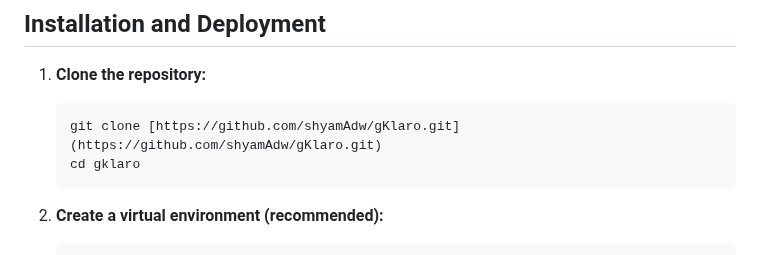
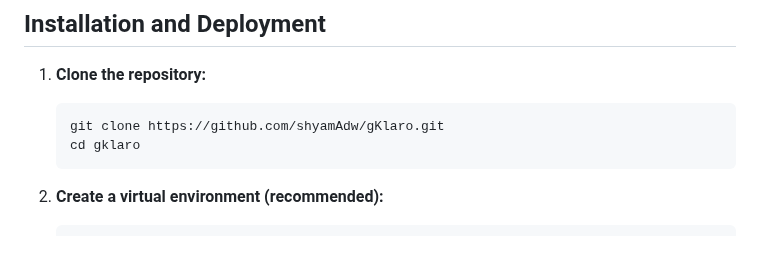
Before and after one commit to shyamAdw/gKlaro, a Markdown page: README.md, the part around the change. GitHub-like rendering.

Commit message:
Update README.md
fix error in git clone command

````diff
--- a/README.md
+++ b/README.md
@@ -29,7 +29,7 @@ The Klaro! GTM Consent Manager is a web application designed to simplify the imp
 1.  **Clone the repository:**
 
     ```bash
-    git clone [https://github.com/shyamAdw/gKlaro.git](https://github.com/shyamAdw/gKlaro.git)
+    git clone https://github.com/shyamAdw/gKlaro.git
     cd gklaro
     ```
 
````
